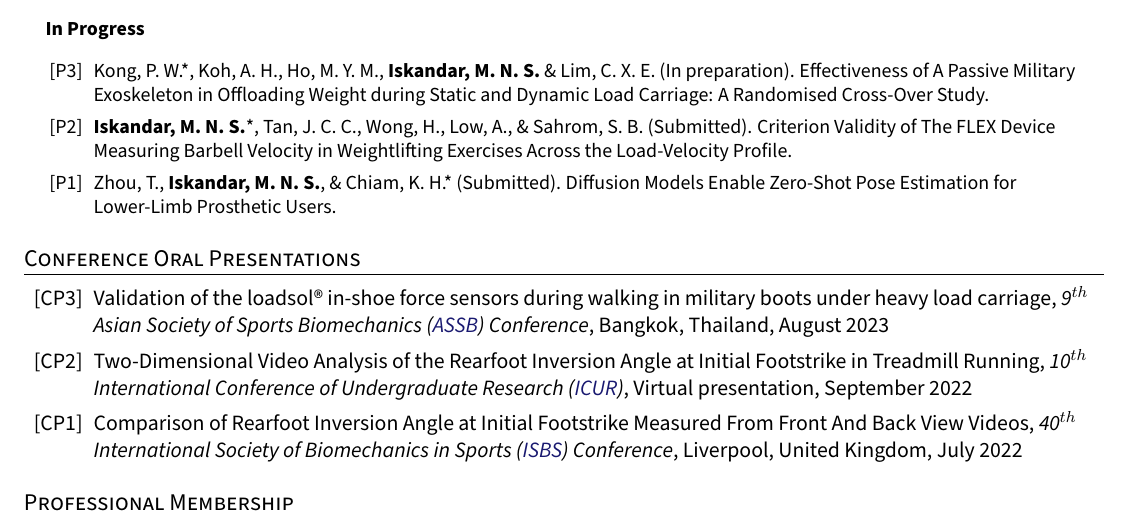
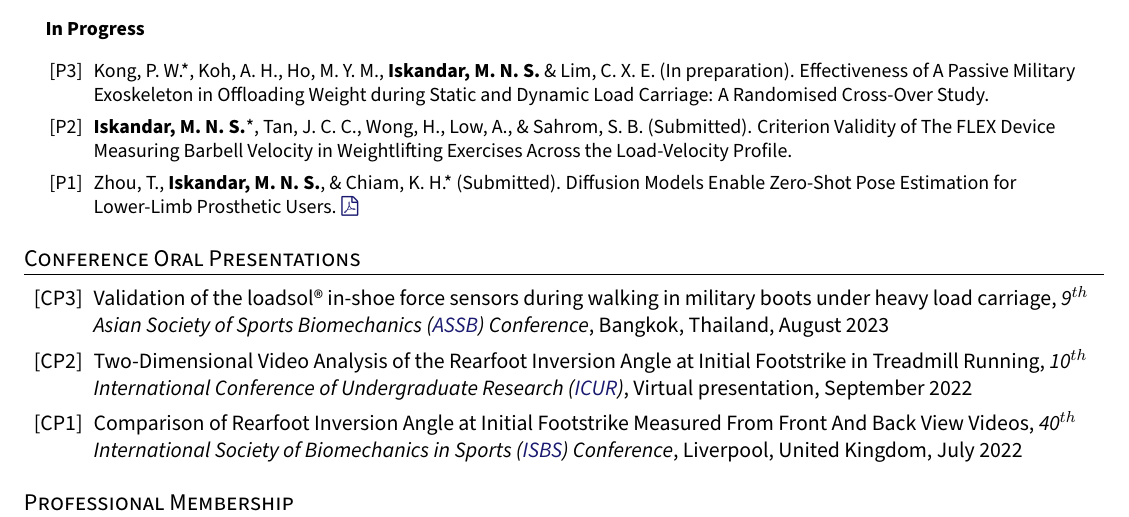
Before and after one commit to Shahril-Iskandar/personal-cv, a LaTeX document (main.tex, which reads sections/publications.tex): part of page 2 of 3, cut so that both start at the same text. Compiled offline with pdfLaTeX.

Commit message:
added preprint link

```diff
--- a/sections/publications.tex
+++ b/sections/publications.tex
@@ -53,7 +53,7 @@
 
             \item\label{article: fyp}{\textbf{Iskandar, M. N. S.}*, Tan, J. C. C., Wong, H., Low, A., \& Sahrom, S. B. (Submitted). Criterion Validity of The FLEX Device Measuring Barbell Velocity in Weightlifting Exercises Across the Load-Velocity Profile.}
 
-            \item\label{article: diffusion_openpose}{Zhou, T., \textbf{Iskandar, M. N. S.}, \& Chiam, K. H.* (Submitted). Diffusion Models Enable Zero-Shot Pose Estimation for Lower-Limb Prosthetic Users.}
+            \item\label{article: diffusion_openpose}{Zhou, T., \textbf{Iskandar, M. N. S.}, \& Chiam, K. H.* (Submitted). Diffusion Models Enable Zero-Shot Pose Estimation for Lower-Limb Prosthetic Users. \href{https://arxiv.org/abs/2312.07854}{\faFilePdfO}}
         \end{etaremune}
 
   \resumeSubHeadingListEnd
```
Also changed, not shown: main.pdf, 1 other file.
